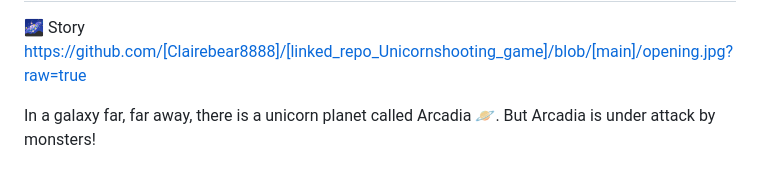
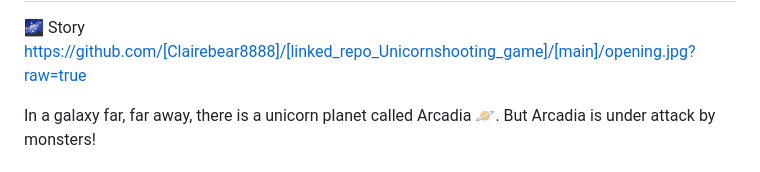
Before and after one commit to Clairebear8888/linked_repo_Unicornshooting_game, a Markdown page: README.md, the part around the change. Drawn GitHub-style.

```diff
--- a/README.md
+++ b/README.md
@@ -3,7 +3,7 @@
 A colorful arcade-style browser game I built for my 6-year-old daughter, who loves horses and unicorns. I wanted to show her that technology can be fun, creative, and magical — and that the sky is the limit when it comes to technolgy ✨
 -------------------------------------------------------------------------------------------------------------
 🌌 Story
-https://github.com/[Clairebear8888]/[linked_repo_Unicornshooting_game]/blob/[main]/opening.jpg?raw=true
+https://github.com/[Clairebear8888]/[linked_repo_Unicornshooting_game]/[main]/opening.jpg?raw=true
 
 
 
```
